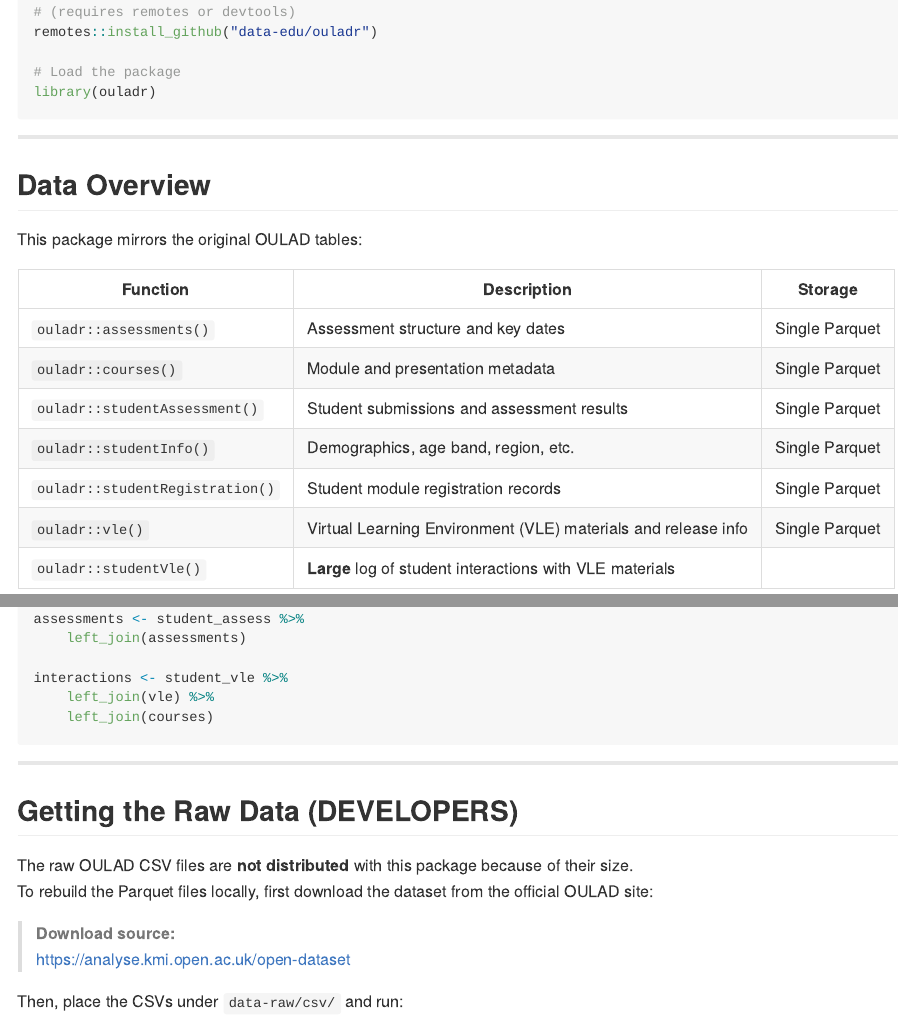
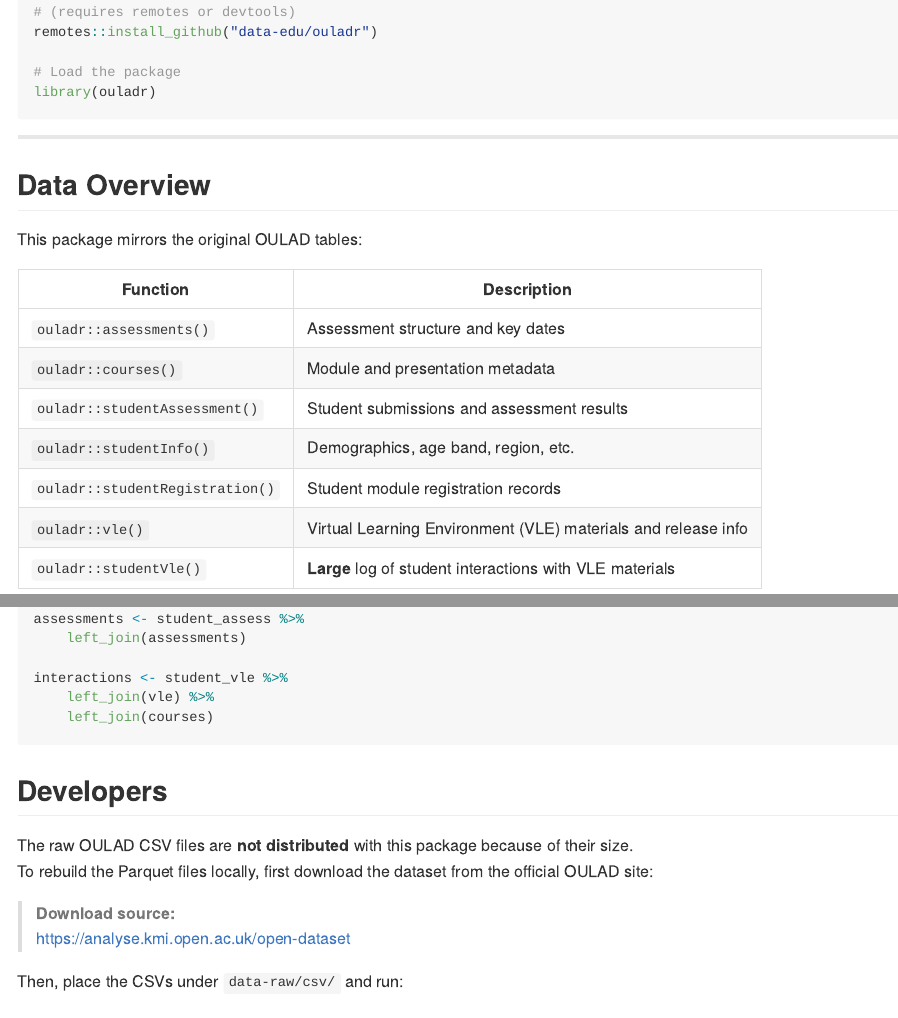
Before and after one commit to data-edu/oulad, an R Markdown document (README.Rmd): the page in a window 1100 px wide, from 340 px down, and a second part further down, joined at a grey line. Rendered offline with R 4.5, knitr and Pandoc, with nearby package versions; some code elsewhere in the file could not run offline.

Commit message:
re-render

````diff
--- a/README.Rmd
+++ b/README.Rmd
@@ -1,5 +1,8 @@
 ---
 output: github_document
+editor_options:
+  markdown:
+    wrap: 72
 ---
 
 <!-- README.md is generated from README.Rmd. Please edit that file -->
@@ -35,23 +38,23 @@ remotes::install_github("data-edu/ouladr")
 library(ouladr)
 ```
 
----
+------------------------------------------------------------------------
 
 ## Data Overview
 
 This package mirrors the original OULAD tables:
 
-| Function | Description | Storage |
-|-----------|--------------|----------|
-| `ouladr::assessments()` | Assessment structure and key dates | Single Parquet |
-| `ouladr::courses()` | Module and presentation metadata | Single Parquet |
-| `ouladr::studentAssessment()` | Student submissions and assessment results | Single Parquet |
-| `ouladr::studentInfo()` | Demographics, age band, region, etc. | Single Parquet |
-| `ouladr::studentRegistration()` | Student module registration records | Single Parquet |
-| `ouladr::vle()` | Virtual Learning Environment (VLE) materials and release info | Single Parquet |
-| `ouladr::studentVle()` | **Large** log of student interactions with VLE materials |
+| Function                        | Description                                                   |
+|-----------------------|-----------------------------|
+| `ouladr::assessments()`         | Assessment structure and key dates                            |
+| `ouladr::courses()`             | Module and presentation metadata                              |
+| `ouladr::studentAssessment()`   | Student submissions and assessment results                    |
+| `ouladr::studentInfo()`         | Demographics, age band, region, etc.                          |
+| `ouladr::studentRegistration()` | Student module registration records                           |
+| `ouladr::vle()`                 | Virtual Learning Environment (VLE) materials and release info |
+| `ouladr::studentVle()`          | **Large** log of student interactions with VLE materials      |
 
----
+------------------------------------------------------------------------
 
 ## How to Load the Data
 
@@ -85,17 +88,15 @@ interactions <- student_vle %>%
     left_join(courses)
 ```
 
----
+## Developers
 
-## Getting the Raw Data (DEVELOPERS)
+The raw OULAD CSV files are **not distributed** with this package
+because of their size.\
+To rebuild the Parquet files locally, first download the dataset from
+the official OULAD site:
 
-The raw OULAD CSV files are **not distributed** with this package because of
-their size.
-To rebuild the Parquet files locally, first download the dataset from the
-official OULAD site:
-
-> **Download source:**
-> [https://analyse.kmi.open.ac.uk/open-dataset](https://analyse.kmi.open.ac.uk/open-dataset)
+> **Download source:**\
+> <https://analyse.kmi.open.ac.uk/open-dataset>
 
 Then, place the CSVs under `data-raw/csv/` and run:
 
````
Also changed, not shown: README.md, README.Rmd (50 more changed lines).
